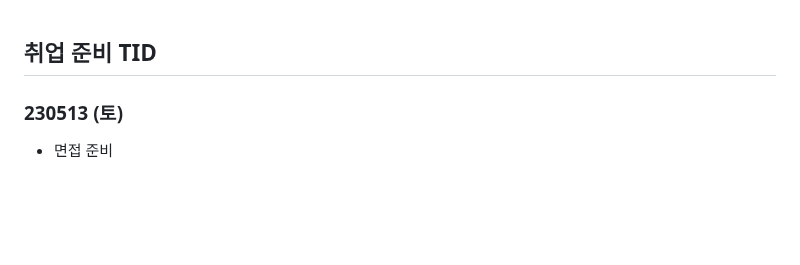
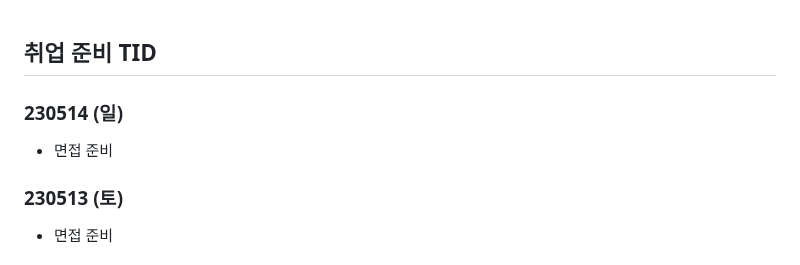
Before and after one commit to Suhwan-Im/TIL, a Markdown page: 13. 취업준비 기간/[취업 준비 TID].md, the part around the change. Drawn GitHub-style; blank space fills up the shorter version.

Commit message:
updating_230514

```diff
--- a/13. 취업준비 기간/[취업 준비 TID].md
+++ b/13. 취업준비 기간/[취업 준비 TID].md
@@ -1,4 +1,10 @@
 ## 취업 준비 TID
+
+
+
+### 230514 (일)
+
+- 면접 준비
 
 
 
```
